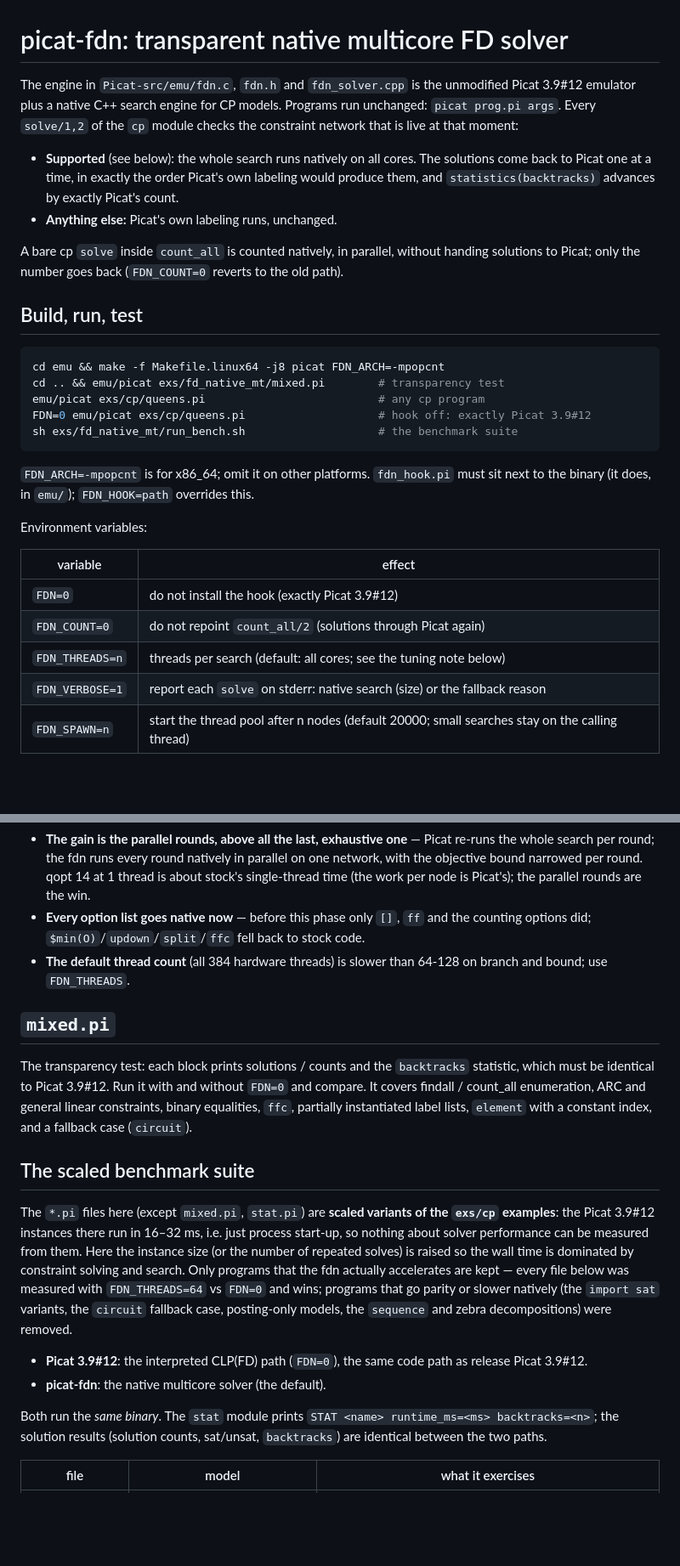
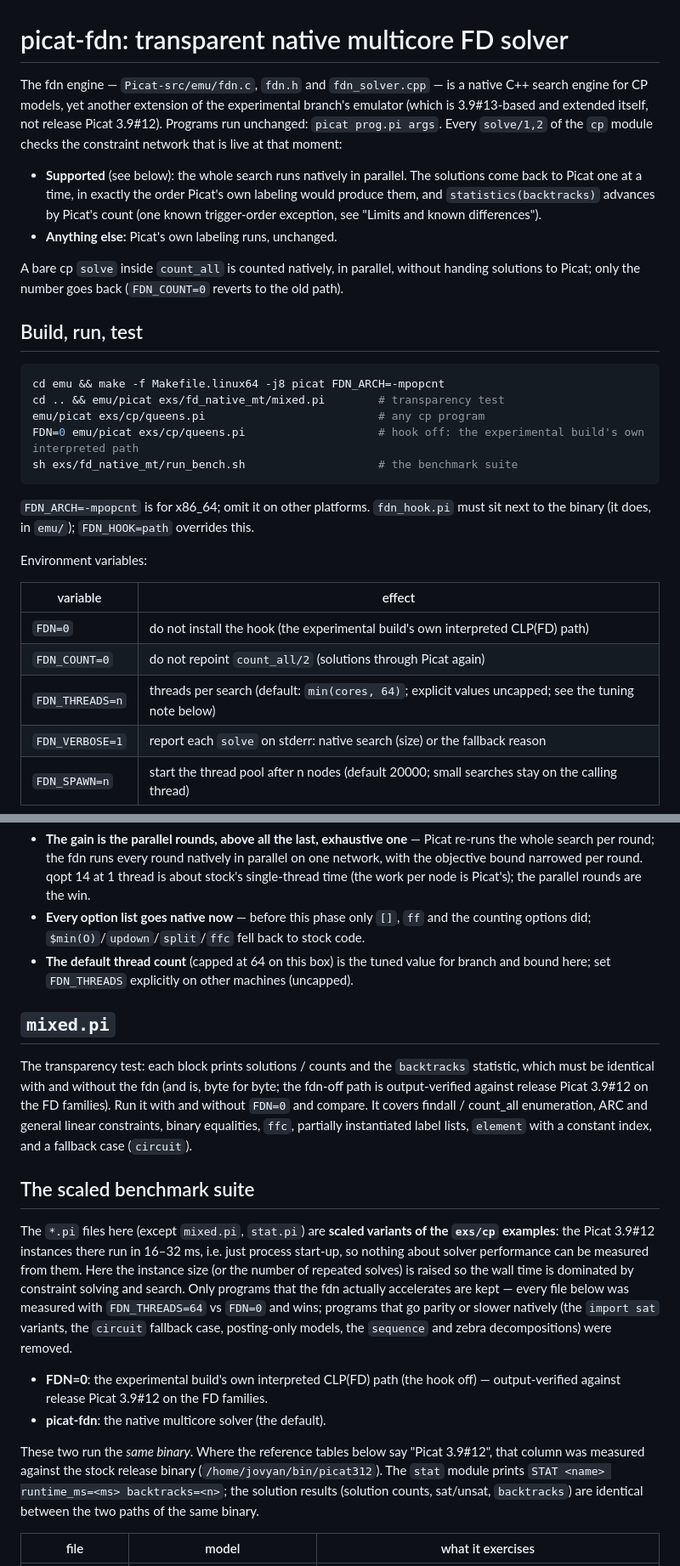
Before and after one commit to picat-lang/Picat, a Markdown page: exs/fd_native_mt/README.md, 2 parts joined by grey strips. Shown at 85% size. GitHub-like rendering; blank space fills up the shorter version.

````diff
--- a/exs/fd_native_mt/README.md
+++ b/exs/fd_native_mt/README.md
@@ -1,14 +1,17 @@
 # picat-fdn: transparent native multicore FD solver
 
-The engine in `Picat-src/emu/fdn.c`, `fdn.h` and `fdn_solver.cpp` is the
-unmodified Picat 3.9#12 emulator plus a native C++ search engine for CP models.
+The fdn engine — `Picat-src/emu/fdn.c`, `fdn.h` and `fdn_solver.cpp` — is a
+native C++ search engine for CP models, yet another extension of the
+experimental branch's emulator (which is 3.9#13-based and extended itself,
+not release Picat 3.9#12).
 Programs run unchanged: `picat prog.pi args`. Every `solve/1,2` of the `cp`
 module checks the constraint network that is live at that moment:
 
-- **Supported** (see below): the whole search runs natively on all cores.
+- **Supported** (see below): the whole search runs natively in parallel.
   The solutions come back to Picat one at a time, in exactly the order
   Picat's own labeling would produce them, and `statistics(backtracks)`
-  advances by exactly Picat's count.
+  advances by Picat's count (one known trigger-order exception, see
+  "Limits and known differences").
 - **Anything else:** Picat's own labeling runs, unchanged.
 
 A bare cp `solve` inside `count_all` is counted natively, in parallel,
@@ -21,7 +24,7 @@ without handing solutions to Picat; only the number goes back
 cd emu && make -f Makefile.linux64 -j8 picat FDN_ARCH=-mpopcnt
 cd .. && emu/picat exs/fd_native_mt/mixed.pi        # transparency test
 emu/picat exs/cp/queens.pi                          # any cp program
-FDN=0 emu/picat exs/cp/queens.pi                    # hook off: exactly Picat 3.9#12
+FDN=0 emu/picat exs/cp/queens.pi                    # hook off: the experimental build's own interpreted path
 sh exs/fd_native_mt/run_bench.sh                    # the benchmark suite
 ```
 
@@ -33,9 +36,9 @@ Environment variables:
 
 | variable | effect |
 |---|---|
-| `FDN=0` | do not install the hook (exactly Picat 3.9#12) |
+| `FDN=0` | do not install the hook (the experimental build's own interpreted CLP(FD) path) |
 | `FDN_COUNT=0` | do not repoint `count_all/2` (solutions through Picat again) |
-| `FDN_THREADS=n` | threads per search (default: all cores; see the tuning note below) |
+| `FDN_THREADS=n` | threads per search (default: `min(cores, 64)`; explicit values uncapped; see the tuning note below) |
 | `FDN_VERBOSE=1` | report each `solve` on stderr: native search (size) or the fallback reason |
 | `FDN_SPAWN=n` | start the thread pool after n nodes (default 20000; small searches stay on the calling thread) |
 
@@ -104,13 +107,16 @@ output byte-identical incl. `backtracks`):
 - **Every option list goes native now** — before this phase only `[]`, `ff`
   and the counting options did; `$min(O)`/`updown`/`split`/`ffc` fell back to
   stock code.
-- **The default thread count** (all 384 hardware threads) is slower than
-  64-128 on branch and bound; use `FDN_THREADS`.
+- **The default thread count** (capped at 64 on this box) is the tuned
+  value for branch and bound here; set `FDN_THREADS` explicitly on other
+  machines (uncapped).
 
 ## `mixed.pi`
 
 The transparency test: each block prints solutions / counts and the
-`backtracks` statistic, which must be identical to Picat 3.9#12. Run it with
+`backtracks` statistic, which must be identical with and without the fdn
+(and is, byte for byte; the fdn-off path is output-verified against
+release Picat 3.9#12 on the FD families). Run it with
 and without `FDN=0` and compare. It covers findall / count_all
 enumeration, ARC and general linear constraints, binary equalities, `ffc`,
 partially instantiated label lists, `element` with a constant index, and a
@@ -129,14 +135,16 @@ that go parity or slower natively (the `import sat` variants, the
 `circuit` fallback case, posting-only models, the `sequence` and zebra
 decompositions) were removed.
 
-- **Picat 3.9#12**: the interpreted CLP(FD) path (`FDN=0`), the same code path as
-  release Picat 3.9#12.
+- **FDN=0**: the experimental build's own interpreted CLP(FD) path (the hook off) —
+  output-verified against release Picat 3.9#12 on the FD families.
 - **picat-fdn**: the native multicore solver (the default).
 
-Both run the *same binary*.  The `stat` module prints
+These two run the *same binary*.  Where the reference tables below say
+"Picat 3.9#12", that column was measured against the stock release binary
+(`/home/jovyan/bin/picat312`).  The `stat` module prints
 `STAT <name> runtime_ms=<ms> backtracks=<n>`; the solution results
 (solution counts, sat/unsat, `backtracks`) are identical between the two
-paths.
+paths of the same binary.
 
 | file | model | what it exercises |
 |---|---|---|
````
Also changed, not shown: other parts of exs/fd_native_mt/README.md (+19 -11 lines).
